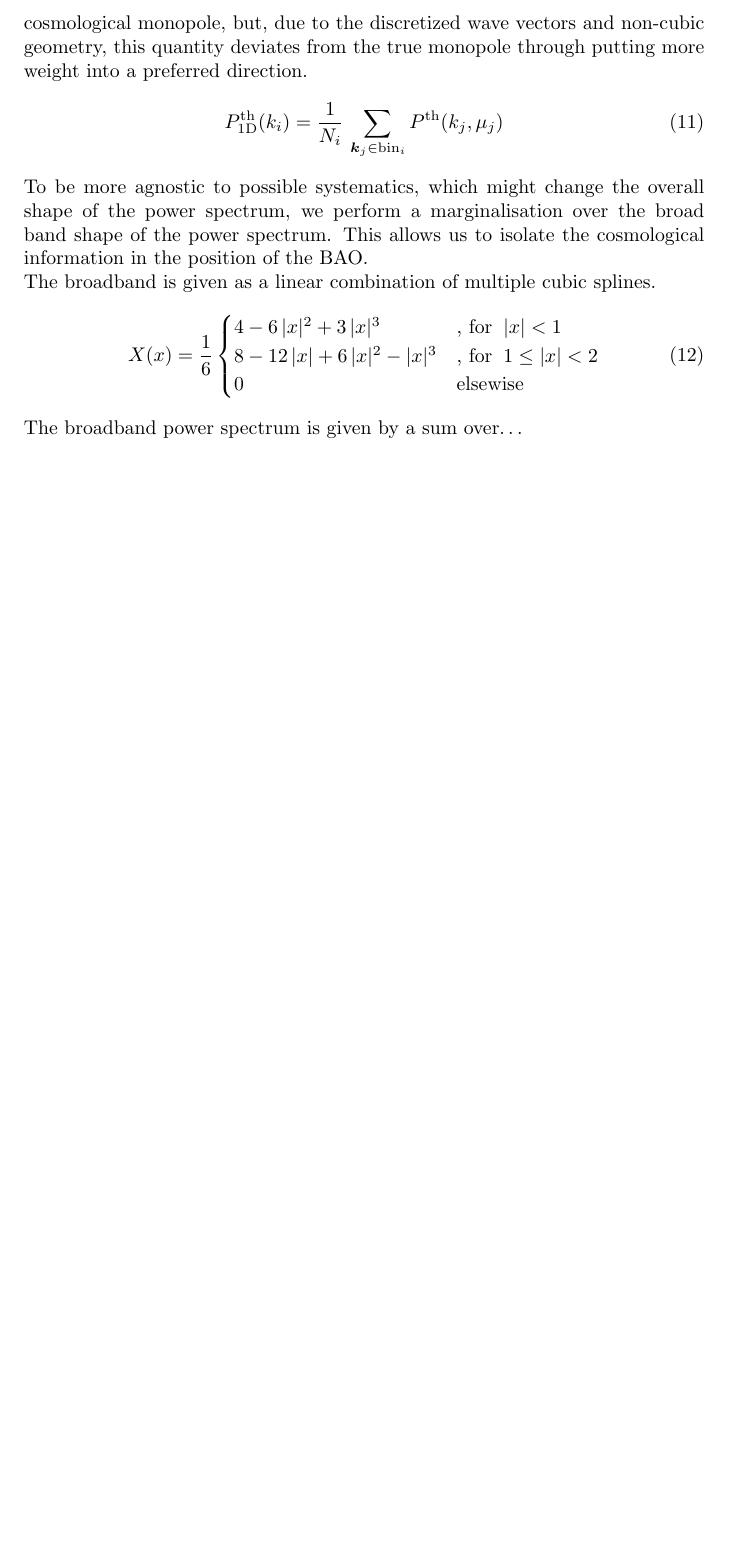
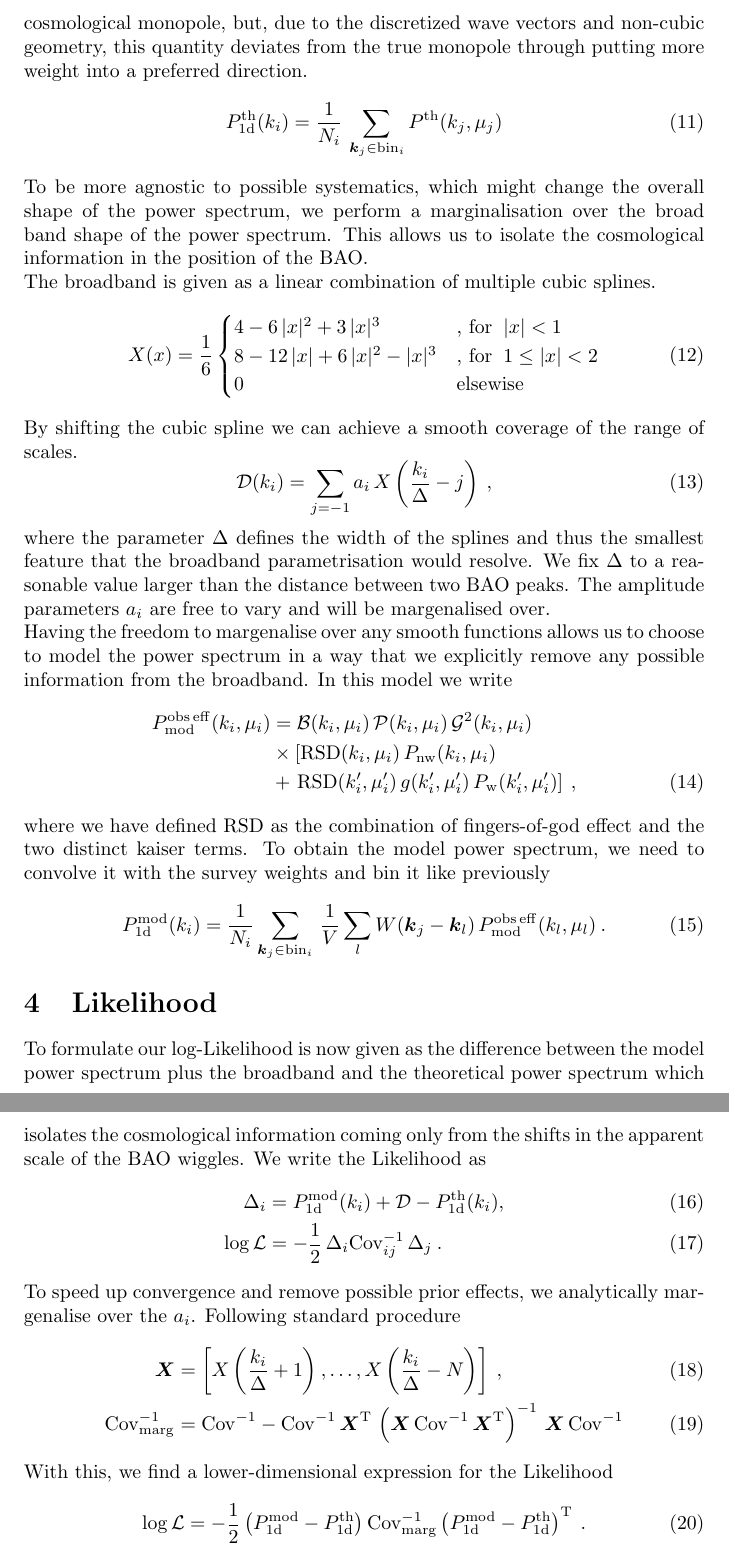
Before and after one commit to meerklass/bao-systematics-task, a LaTeX document (notes/main.tex): part of page 3 of 3 before the commit and two parts of pages 3 and 4 of 4 after it, the two joined at a grey line, cut so that both start at the same text, the shorter picture padded with empty space. Compiled offline with pdfLaTeX.

Commit message:
finished writing

```diff
--- a/notes/main.tex
+++ b/notes/main.tex
@@ -58,7 +58,7 @@
     \end{equation}
     The dimensionality of the data is further reduced by binning the modulus of the wave vectors into one-dimensional bins. This is similar to extracting the cosmological monopole, but, due to the discretized wave vectors and non-cubic geometry, this quantity deviates from the true monopole through putting more weight into a preferred direction.
     \begin{equation}
-        P^{\rm th}_{\rm 1D}(k_i) = \frac{1}{N_i}\,\sum_{\boldsymbol{k}_j \in \text{bin}_i} P^{\rm th}(k_j, \mu_j)
+        P^{\rm th}_{\rm 1d}(k_i) = \frac{1}{N_i}\,\sum_{\boldsymbol{k}_j \in \text{bin}_i} P^{\rm th}(k_j, \mu_j)
     \end{equation}
     To be more agnostic to possible systematics, which might change the overall shape of the power spectrum, we perform a marginalisation over the broad band shape of the power spectrum. This allows us to isolate the cosmological information in the position of the BAO.\\
     The broadband is given as a linear combination of multiple cubic splines.
@@ -69,5 +69,34 @@
             0& \text{elsewise}
         \end{cases}
     \end{equation}
-    The broadband power spectrum is given by a sum over\dots
+    By shifting the cubic spline we can achieve a smooth coverage of the range of scales.
+    \begin{equation}
+        \mathcal{D}(k_i) = \sum_{j=-1} a_i\,X\left(\frac{k_i}{\Delta}-j\right)\:,
+    \end{equation}
+    where the parameter $\Delta$ defines the width of the splines and thus the smallest feature that the broadband parametrisation would resolve. We fix $\Delta$ to a reasonable value larger than the distance between two BAO peaks. The amplitude parameters $a_i$ are free to vary and will be margenalised over.\\
+    Having the freedom to margenalise over any smooth functions allows us to choose to model the power spectrum in a way that we explicitly remove any possible information from the broadband. In this model we write
+    \begin{align}
+        P^{\rm obs\,eff}_{\rm mod}(k_i, \mu_i) &= \mathcal{B}(k_i, \mu_i)\, \mathcal{P}(k_i, \mu_i)\, \mathcal{G}^2(k_i, \mu_i) \nonumber\\
+        &\times \left[\mathrm{RSD}(k_i, \mu_i)\,P_{\rm nw}(k_i, \mu_i)\right.\nonumber\\
+        &+\left.\mathrm{RSD}(k'_i, \mu'_i)\,g(k'_i, \mu'_i)\,P_{\rm w}(k'_i, \mu'_i)\right]\:,
+    \end{align}
+    where we have defined ${\rm RSD}$ as the combination of fingers-of-god effect and the two distinct kaiser terms. To obtain the model power spectrum, we need to convolve it with the survey weights and bin it like previously
+    \begin{equation}
+        P_{\rm 1d}^{\rm mod}(k_i) = \frac{1}{N_i}\sum_{\boldsymbol{k}_j \in \text{bin}_i}\,\frac{1}{V}\sum_{l}W(\boldsymbol{k}_j - \boldsymbol{k}_l)\,P^{\rm obs\, eff}_{\rm mod}(k_l, \mu_l)\:.
+    \end{equation}
+\section{Likelihood}
+    To formulate our log-Likelihood is now given as the difference between the model power spectrum plus the broadband and the theoretical power spectrum which isolates the cosmological information coming only from the shifts in the apparent scale of the BAO wiggles. We write the Likelihood as
+    \begin{align}
+        \Delta_i &= P_{\rm 1d}^{\rm mod}(k_i) + \mathcal{D} - P^{\rm th}_{\rm 1d}(k_i),\\
+        \log \mathcal{L} &= -\frac{1}{2}\, \Delta_i \mathrm{Cov}^{-1}_{ij} \, \Delta_j\:.
+    \end{align}
+    To speed up convergence and remove possible prior effects, we analytically margenalise over the $a_i$. Following standard procedure
+    \begin{align}
+        \boldsymbol{X} &= \left[ X\left(\frac{k_i}{\Delta}+1\right), \dots, X\left(\frac{k_i}{\Delta}-N\right) \right]\:,\\
+        \mathrm{Cov}^{-1}_{\rm marg} &=  \mathrm{Cov}^{-1} - \mathrm{Cov}^{-1}\,\boldsymbol{X}^\mathrm{T}\, \left(\boldsymbol{X}\,\mathrm{Cov}^{-1}\,\boldsymbol{X}^{\rm T}\right)^{-1}\,\boldsymbol{X}\,\mathrm{Cov}^{-1}
+    \end{align}
+    With this, we find a lower-dimensional expression for the Likelihood
+    \begin{equation}
+        \log \mathcal{L} = -\frac{1}{2}\left(P_{\rm 1d}^{\rm mod}- P^{\rm th}_{\rm 1d}\right) \mathrm{Cov}_\mathrm{marg}^{-1} \left(P_{\rm 1d}^{\rm mod}- P^{\rm th}_{\rm 1d}\right)^{\rm T}\:.
+    \end{equation}
 \end{document}
```
Also changed, not shown: notes/main.pdf, notes/main.tex (4 more changed lines).
